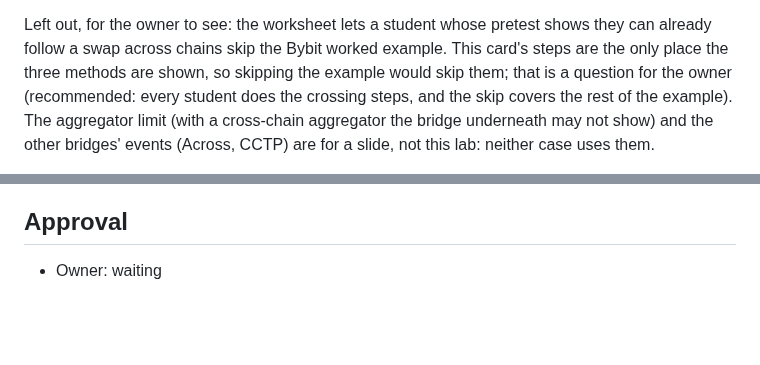
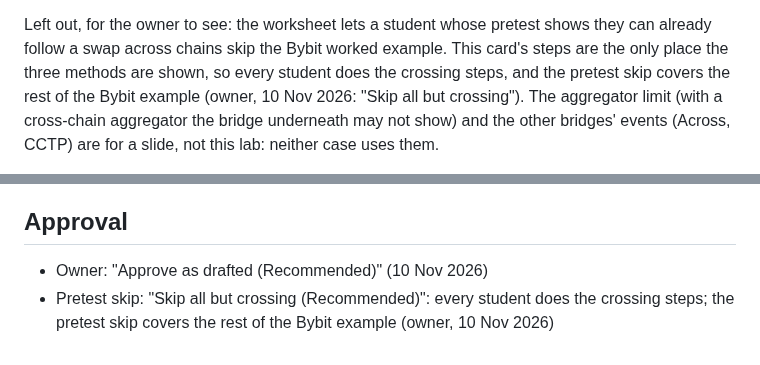
Before and after one commit to astevegreen/blockchain-technology-course, a Markdown page: docs/lab-cards/follow-funds-across-a-bridge.md, 2 parts joined by grey strips. Rendered like a GitHub page; blank space fills up the shorter version.

Commit message:
Record the owner's approval of day 8's bridge card and the pretest-skip ruling
The owner approved the bridge-tracing card as drafted and ruled that every student
does the crossing steps, with the pretest skip covering the rest of the Bybit example.

Requested: "Approve as drafted (Recommended)"; "Skip all but crossing (Recommended)"

Co-Authored-By: Claude Opus 5.5 <noreply@anthropic.com>

```diff
--- a/docs/lab-cards/follow-funds-across-a-bridge.md
+++ b/docs/lab-cards/follow-funds-across-a-bridge.md
@@ -84,8 +84,8 @@ of 9.98 ETH, from three fresh addresses, into THORChain. "Is the money gone? Or
 
 Left out, for the owner to see: the worksheet lets a student whose pretest shows they can already follow a swap
 across chains skip the Bybit worked example. This card's steps are the only place the three methods are shown, so
-skipping the example would skip them; that is a question for the owner (recommended: every student does the
-crossing steps, and the skip covers the rest of the example). The aggregator limit (with a cross-chain
+every student does the crossing steps, and the pretest skip covers the rest of the Bybit example (owner, 10 Nov
+2026: "Skip all but crossing"). The aggregator limit (with a cross-chain
 aggregator the bridge underneath may not show) and the other bridges' events (Across, CCTP) are for a slide, not
 this lab: neither case uses them.
 
@@ -141,4 +141,6 @@ that are not Bybit's three name deposits the snapshot does not hold. The agent's
 
 ## Approval
 
-- Owner: waiting
+- Owner: "Approve as drafted (Recommended)" (10 Nov 2026)
+- Pretest skip: "Skip all but crossing (Recommended)": every student does the crossing steps; the pretest skip
+  covers the rest of the Bybit example (owner, 10 Nov 2026)
```
